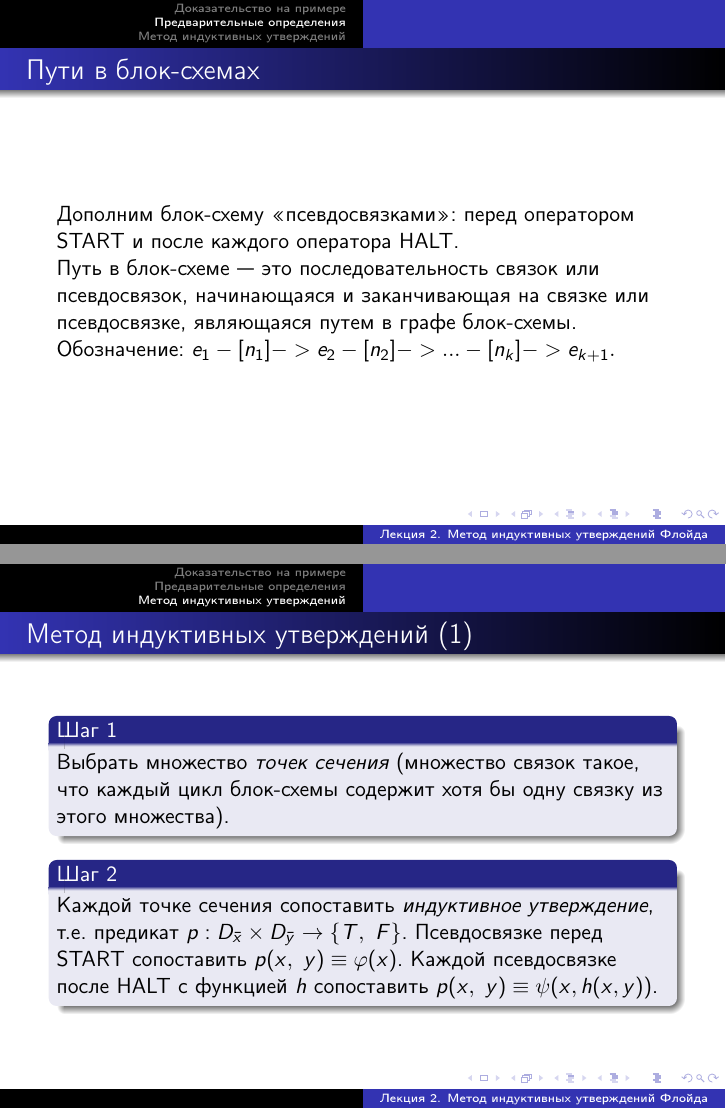
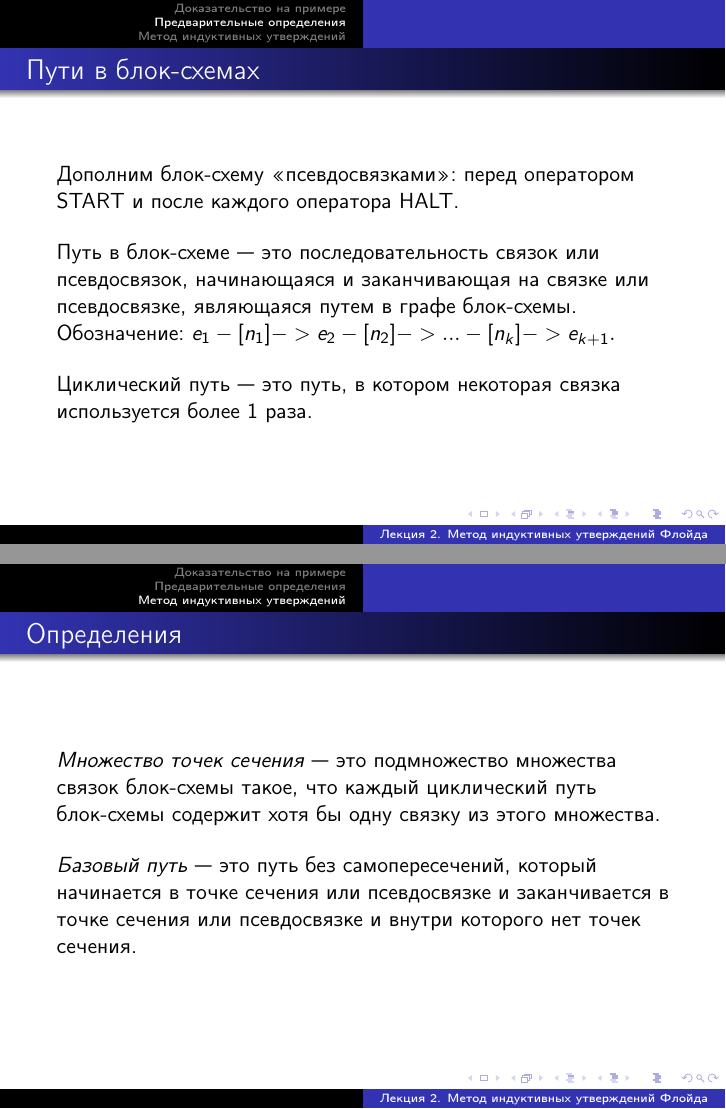
Before and after one commit to fmcourse/fmcourse.github.io, LaTeX slides (slides/floyd_partial/floyd_partial.tex): pages 12 and 16 of 19, joined at a grey line. Compiled offline with pdfLaTeX.

Commit message:
Floyd Partial: цикл -> циклический путь

```diff
--- a/slides/floyd_partial/floyd_partial.tex
+++ b/slides/floyd_partial/floyd_partial.tex
@@ -154,7 +154,13 @@
     \begin{frame}{Пути в блок-схемах}
     Дополним блок-схему <<псевдосвязками>>: перед оператором START и после каждого оператора HALT.
 
+    \bigskip
+
     Путь в блок-схеме --- это последовательность связок или псевдосвязок, начинающаяся и заканчивающая на связке или псевдосвязке, являющаяся путем в графе блок-схемы. Обозначение: $e_1 -[n_1]-> e_2 -[n_2] -> ... -[n_k]-> e_{k+1}.$
+
+    \bigskip
+
+    Циклический путь --- это путь, в котором некоторая связка используется более 1 раза.
     \end{frame}
 
 	\begin{frame}{Предварительные определения}
@@ -185,21 +191,32 @@
 
 	\section{Метод индуктивных утверждений}
 
+    \begin{frame}{Определения}
+	\emph{Множество точек сечения} --- это подмножество множества связок блок-схемы
+    такое, что каждый циклический путь блок-схемы содержит хотя бы одну связку
+    из этого множества.
+
+    \bigskip
+
+	\emph{Базовый путь} --- это путь без самопересечений, который начинается в
+    точке сечения или псевдосвязке и заканчивается в точке сечения или
+    псевдосвязке и внутри которого нет точек сечения.
+    \end{frame}
+
 	\begin{frame}{Метод индуктивных утверждений (1)}
 	\begin{block}{Шаг 1}
-	Выбрать множество \emph{точек сечения} (множество связок такое, что каждый цикл блок-схемы содержит хотя бы одну связку из этого множества).
+	Выбрать множество точек сечения.
 	\end{block}
 	\begin{block}{Шаг 2}
 	Каждой точке сечения сопоставить \emph{индуктивное утверждение}, т.е. предикат $p : D_{\bar{x}} \times D_{\bar{y}} \rightarrow \{T,~F\}$. Псевдосвязке перед START сопоставить $p(x,~y)\equiv\varphi(x)$. Каждой псевдосвязке после HALT с функцией $h$ сопоставить $p(x,~y)\equiv\psi(x,h(x,y))$.
 	\end{block}
-    \end{frame}
-    \begin{frame}{Метод индуктивных утверждений (2)}
+    %\end{frame}
+    %\begin{frame}{Метод индуктивных утверждений (2)}
 	\begin{block}{Шаг 3}
-	Выписать \emph{условие верификации} для каждого \emph{базового пути} $\alpha$ (т.е. пути без самопересечений, внутри которого нет т.с.) между точками сечения и псевдосвязками (началу пути сопоставлено $p_1$, концу пути --- $p_2$):
+	Выписать \emph{условие верификации} для каждого \emph{базового пути} $\alpha$
+    (началу пути сопоставлено $p_1$, концу пути --- $p_2$):
 
-    $\forall \bar{x} \in D_{\bar{x}},\bar{y} \in D_{\bar{y}}$
-
-    $\varphi(\bar{x})\land p_1(\bar{x},\bar{y})\land R_{\alpha}(\bar{x},\bar{y}) \Rightarrow p_2(\bar{x},r_{\alpha}(\bar{x},\bar{y}))$
+    $\forall \bar{x} \in D_{\bar{x}},\bar{y} \in D_{\bar{y}}~\varphi(\bar{x})\land p_1(\bar{x},\bar{y})\land R_{\alpha}(\bar{x},\bar{y}) \Rightarrow p_2(\bar{x},r_{\alpha}(\bar{x},\bar{y}))$
     \end{block}
 	\end{frame}
 
```
Also changed, not shown: slides/Makefile (added), slides/floyd_partial/floyd_partial.pdf, 1 other file.
